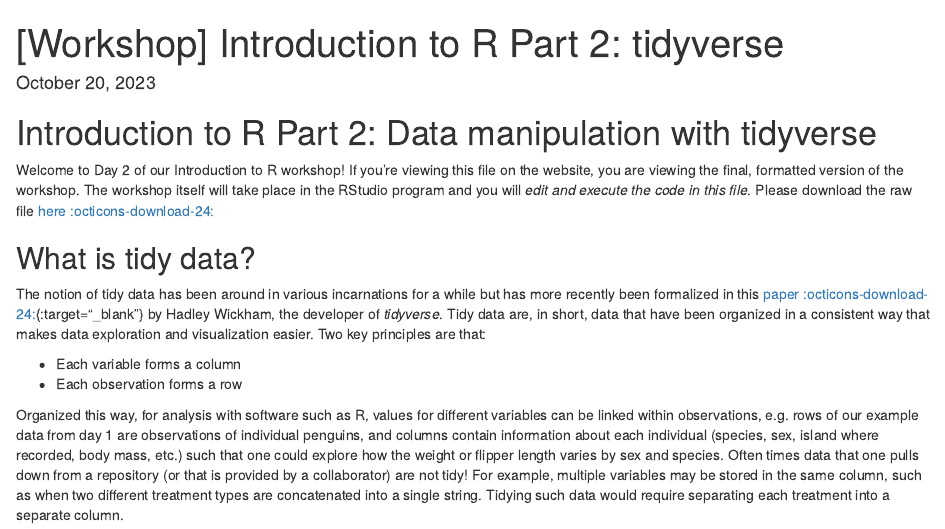
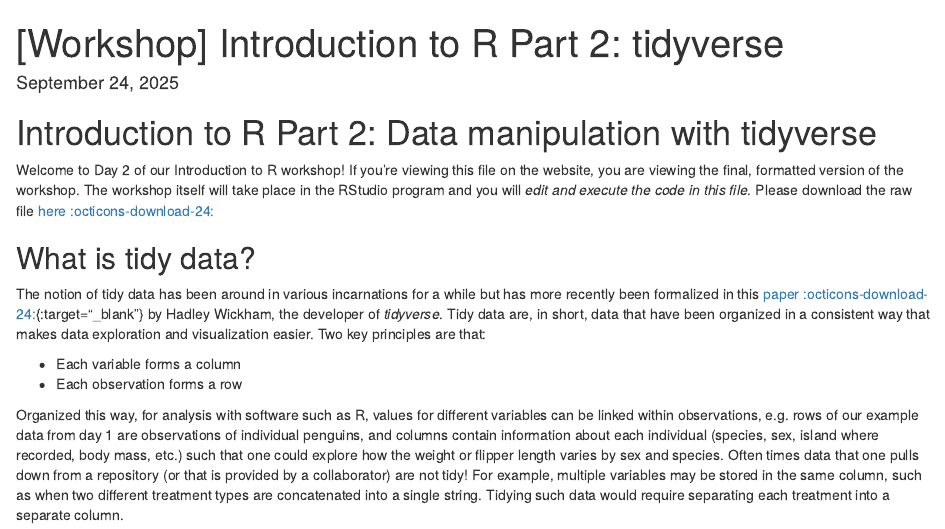
Before and after one commit to harvardinformatics/intro-r, an R Markdown document (R-workshop-Part2.Rmd): the page in a window 1100 px wide, from its top. Rendered offline with R 4.5, knitr and Pandoc, with nearby package versions.

Commit message:
minor edits

```diff
--- a/R-workshop-Part2.Rmd
+++ b/R-workshop-Part2.Rmd
@@ -1,7 +1,7 @@
 ---
 title: "[Workshop] Introduction to R Part 2: tidyverse"
 description: "An introduction to 'tidy' data and how to manipulate data with the tidyverse family of R packages."
-date: "October 20, 2023"
+date: "September 24, 2025"
 authors:
   - Adam Freedman
   - Lei Ma
```
